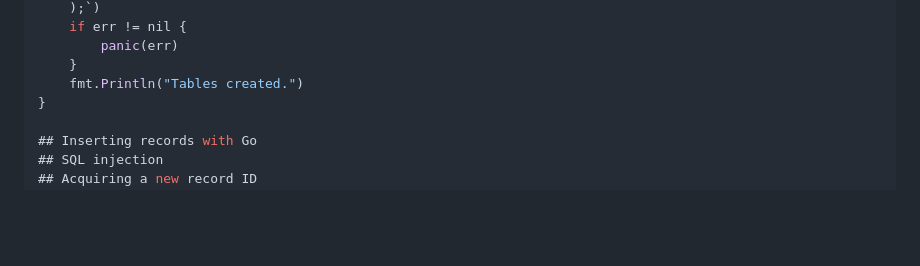
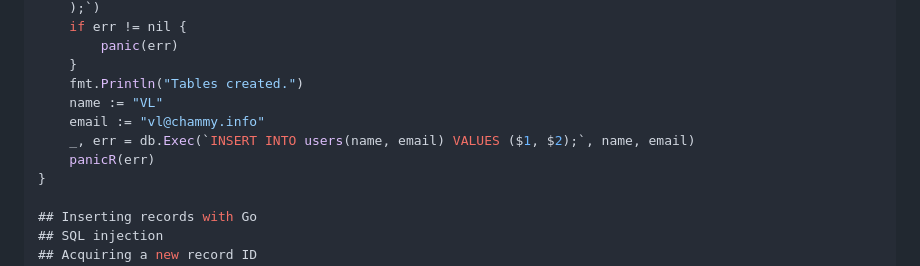
Before and after one commit to iam-vl/llocked, a Markdown page: docs/10_go_postgres.md, the part around the change. Drawn GitHub-style; blank space fills up the shorter version.

```diff
--- a/docs/10_go_postgres.md
+++ b/docs/10_go_postgres.md
@@ -136,6 +136,10 @@ func main() {
 		panic(err)
 	}
 	fmt.Println("Tables created.")
+	name := "VL"
+	email := "vl@chammy.info"
+	_, err = db.Exec(`INSERT INTO users(name, email) VALUES ($1, $2);`, name, email)
+	panicR(err)
 }
 
 ## Inserting records with Go
```
